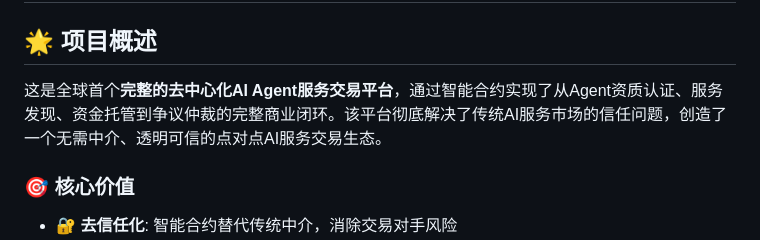
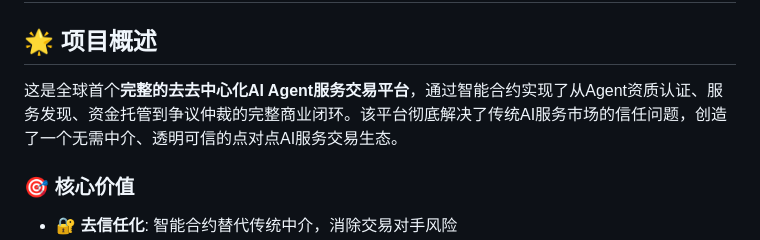
Before and after one commit to Ludan-daye/ai-agent-platform, a Markdown page: README.md, the part around the change. Rendered like a GitHub page.

```diff
--- a/README.md
+++ b/README.md
@@ -2,7 +2,7 @@
 
 ## 🌟 项目概述
 
-这是全球首个**完整的去中心化AI Agent服务交易平台**，通过智能合约实现了从Agent资质认证、服务发现、资金托管到争议仲裁的完整商业闭环。该平台彻底解决了传统AI服务市场的信任问题，创造了一个无需中介、透明可信的点对点AI服务交易生态。
+这是全球首个**完整的去去中心化AI Agent服务交易平台**，通过智能合约实现了从Agent资质认证、服务发现、资金托管到争议仲裁的完整商业闭环。该平台彻底解决了传统AI服务市场的信任问题，创造了一个无需中介、透明可信的点对点AI服务交易生态。
 
 ### 🎯 核心价值
 
```
